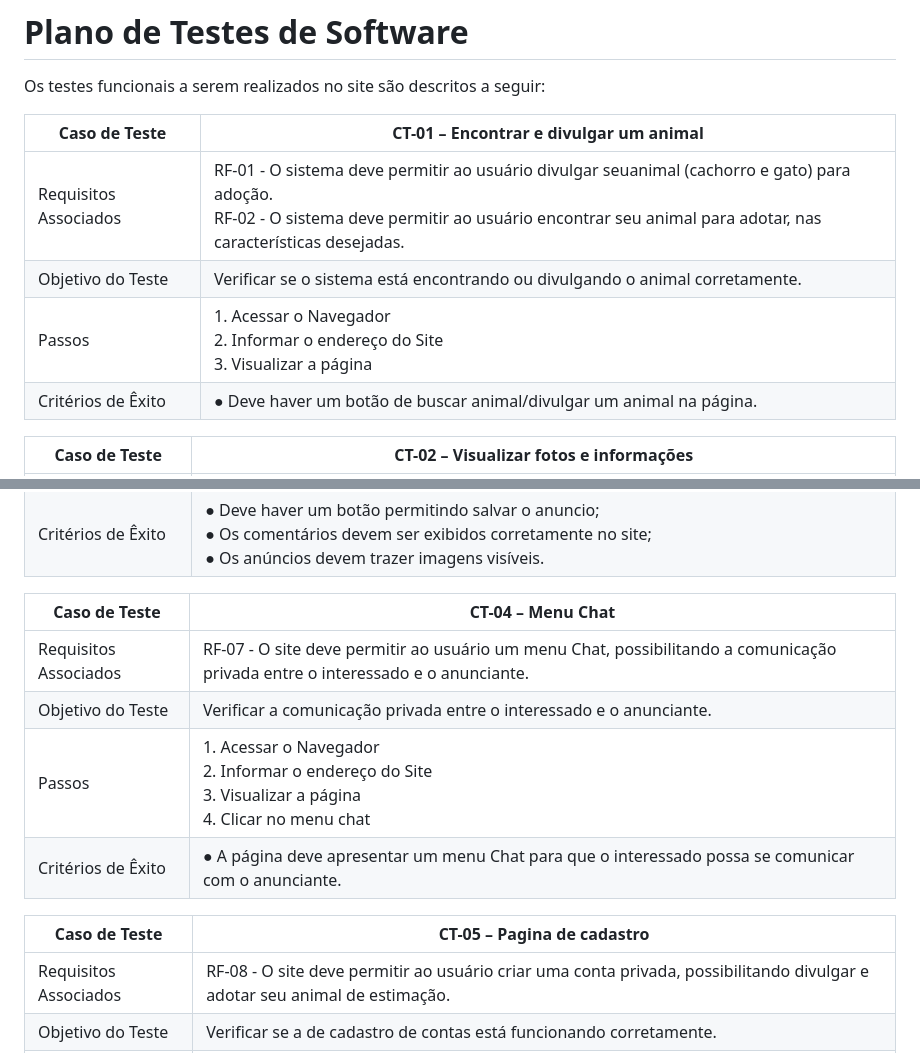
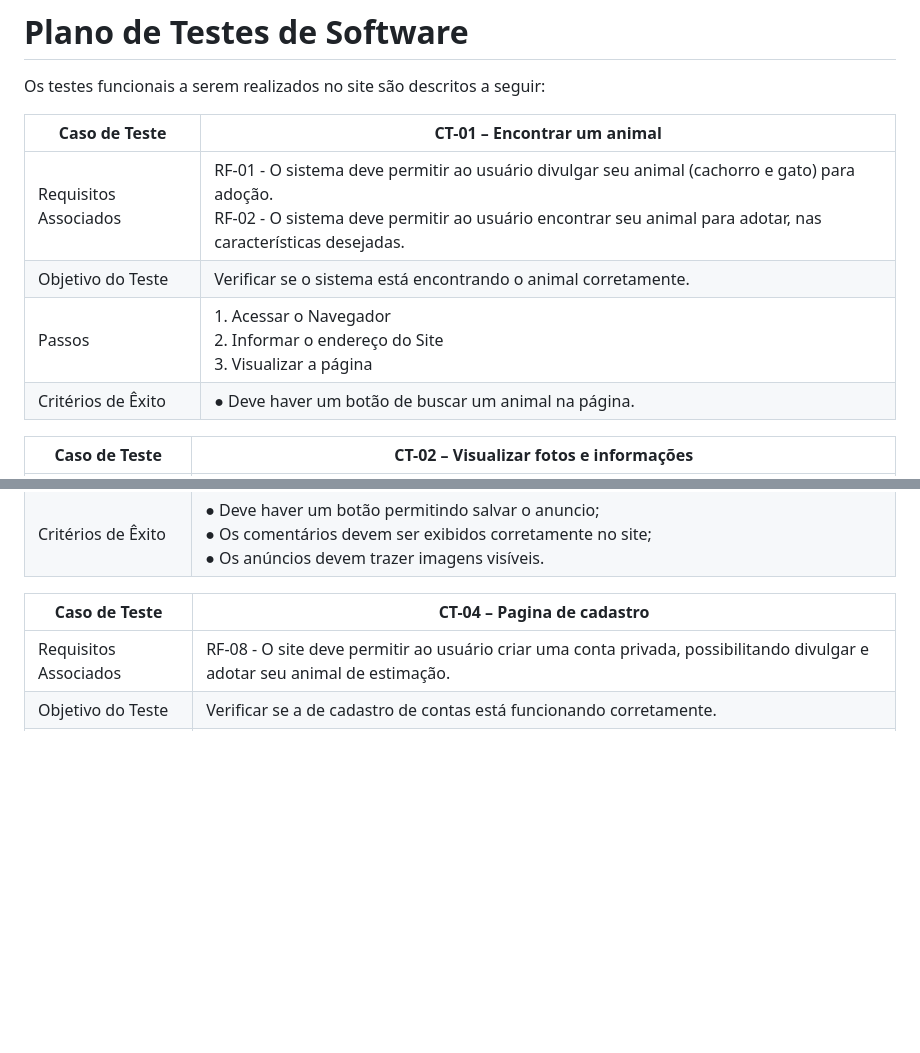
Before and after one commit to ICEI-PUC-Minas-PMV-ADS/pmv-ads-2022-1-e1-proj-web-t6-grupo_3_adoteoudoeseupet, a Markdown page: docs/08-Plano de Testes de Software.md, 2 parts joined by grey strips. Rendered like a GitHub page; blank space fills up the shorter version.

Commit message:
atualizado

```diff
--- a/docs/08-Plano de Testes de Software.md
+++ b/docs/08-Plano de Testes de Software.md
@@ -2,12 +2,12 @@
 
 Os testes funcionais a serem realizados no site são descritos a seguir:
 
-|Caso de Teste| CT-01 – Encontrar e divulgar um animal                                              |
+|Caso de Teste| CT-01 – Encontrar um animal                                              |
 |-------------|-------------------------------------------------------------------------------------|
-|Requisitos Associados| RF-01 - O sistema deve permitir ao usuário divulgar seuanimal (cachorro e gato) para adoção.<br>RF-02 - O sistema deve permitir ao usuário encontrar seu animal para adotar, nas características desejadas.|
-|Objetivo do Teste| Verificar se o sistema está encontrando ou divulgando o animal corretamente. |
+|Requisitos Associados| RF-01 - O sistema deve permitir ao usuário divulgar seu animal (cachorro e gato) para adoção.<br>RF-02 - O sistema deve permitir ao usuário encontrar seu animal para adotar, nas características desejadas.|
+|Objetivo do Teste| Verificar se o sistema está encontrando  o animal corretamente. |
 |Passos| 1. Acessar o Navegador <br> 2. Informar o endereço do Site <br> 3. Visualizar a página |
-|Critérios de Êxito| ●	Deve haver um botão de buscar animal/divulgar um animal na página. |
+|Critérios de Êxito| ●	Deve haver um botão de buscar um animal na página. |
 
 
 |Caso de Teste| CT-02 – Visualizar fotos e informações                                              |
@@ -26,15 +26,7 @@ Os testes funcionais a serem realizados no site são descritos a seguir:
 |Critérios de Êxito| ●	Deve haver um botão permitindo salvar o anuncio; <br> ●	Os comentários devem ser exibidos corretamente no site;<br> ●	Os anúncios devem trazer imagens visíveis.|
 
 
-|Caso de Teste| CT-04 – Menu Chat                                                                   |
-|-------------|-------------------------------------------------------------------------------------|
-|Requisitos Associados| RF-07 - O site deve permitir ao usuário um menu Chat, possibilitando a comunicação privada entre o interessado e o anunciante. |
-|Objetivo do Teste| Verificar a comunicação privada entre o interessado e o anunciante. |
-|Passos| 1. Acessar o Navegador <br> 2. Informar o endereço do Site <br> 3. Visualizar a página <br> 4. Clicar no menu chat |
-|Critérios de Êxito| ● A página deve apresentar um menu Chat para que o interessado possa se comunicar com o anunciante. |
-
-
-|Caso de Teste| CT-05 – Pagina de cadastro                                                            |
+|Caso de Teste| CT-04 – Pagina de cadastro                                                            |
 |-------------|-------------------------------------------------------------------------------------|
 |Requisitos Associados| RF-08 - O site deve permitir ao usuário criar uma conta privada, possibilitando divulgar e adotar seu animal de estimação. |
 |Objetivo do Teste| Verificar se a de cadastro de contas está funcionando corretamente.	 |
```
Also changed, not shown: docs/09-Registro de Testes de Software.md (+4 -7 lines), docs/img/buscar-animal.png (added).
